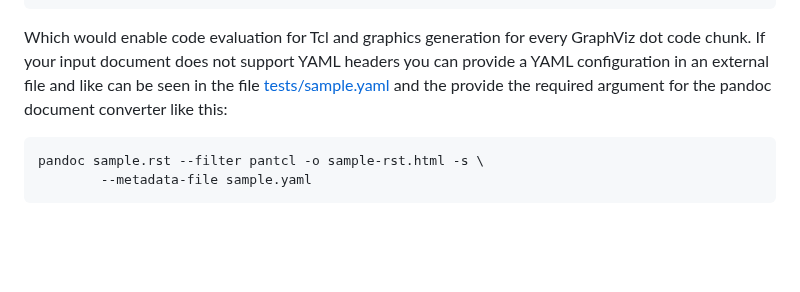
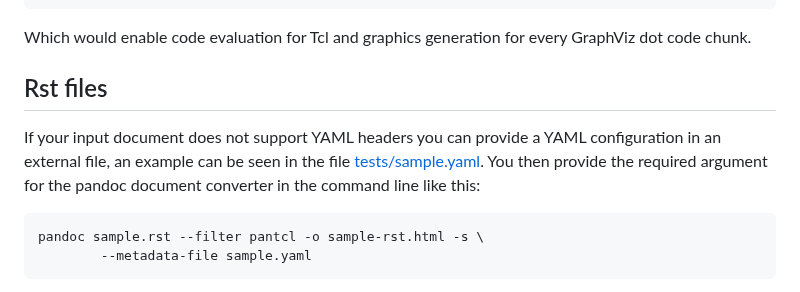
Before and after one commit to mittelmark/pantcl, a Markdown page: README.md, the part around the change. Drawn GitHub-style; blank space fills up the shorter version.

Commit message:
adding Rst section

````diff
--- a/README.md
+++ b/README.md
@@ -122,10 +122,14 @@ dot:
 ```
 
 Which would enable code evaluation for Tcl and graphics generation for every
-GraphViz dot code chunk. If your input document does not support YAML headers
-you can provide a YAML configuration in an external file and like can be seen
-in the file [tests/sample.yaml](tests/sample.yaml) and the provide the required
-argument for the pandoc document converter like this:
+GraphViz dot code chunk.
+
+## Rst files
+
+If your input document does not support YAML headers
+you can provide a YAML configuration in an external file, an example can be seen
+in the file [tests/sample.yaml](tests/sample.yaml). You then provide the required
+argument for the pandoc document converter in the command line like this:
 
 ```
 pandoc sample.rst --filter pantcl -o sample-rst.html -s \
````
